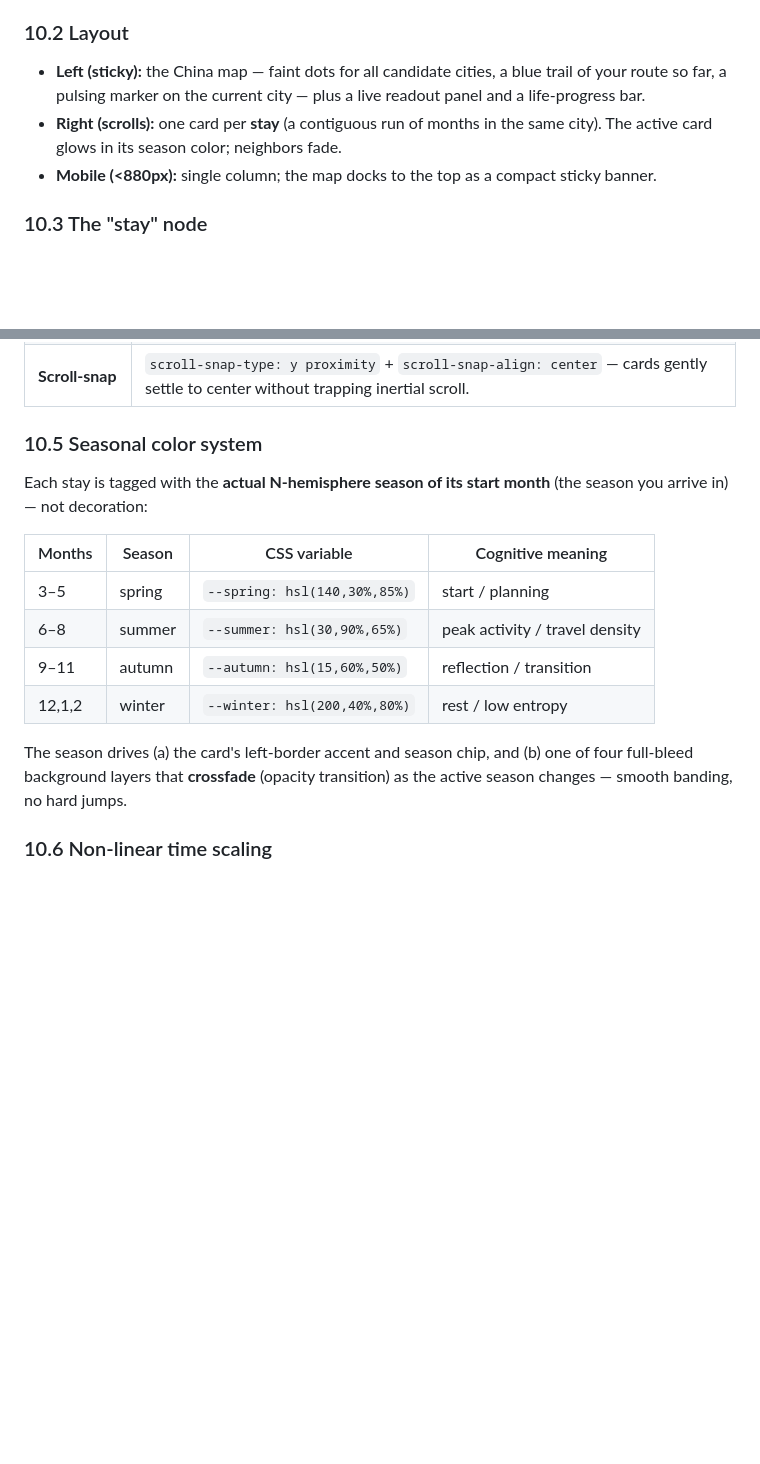
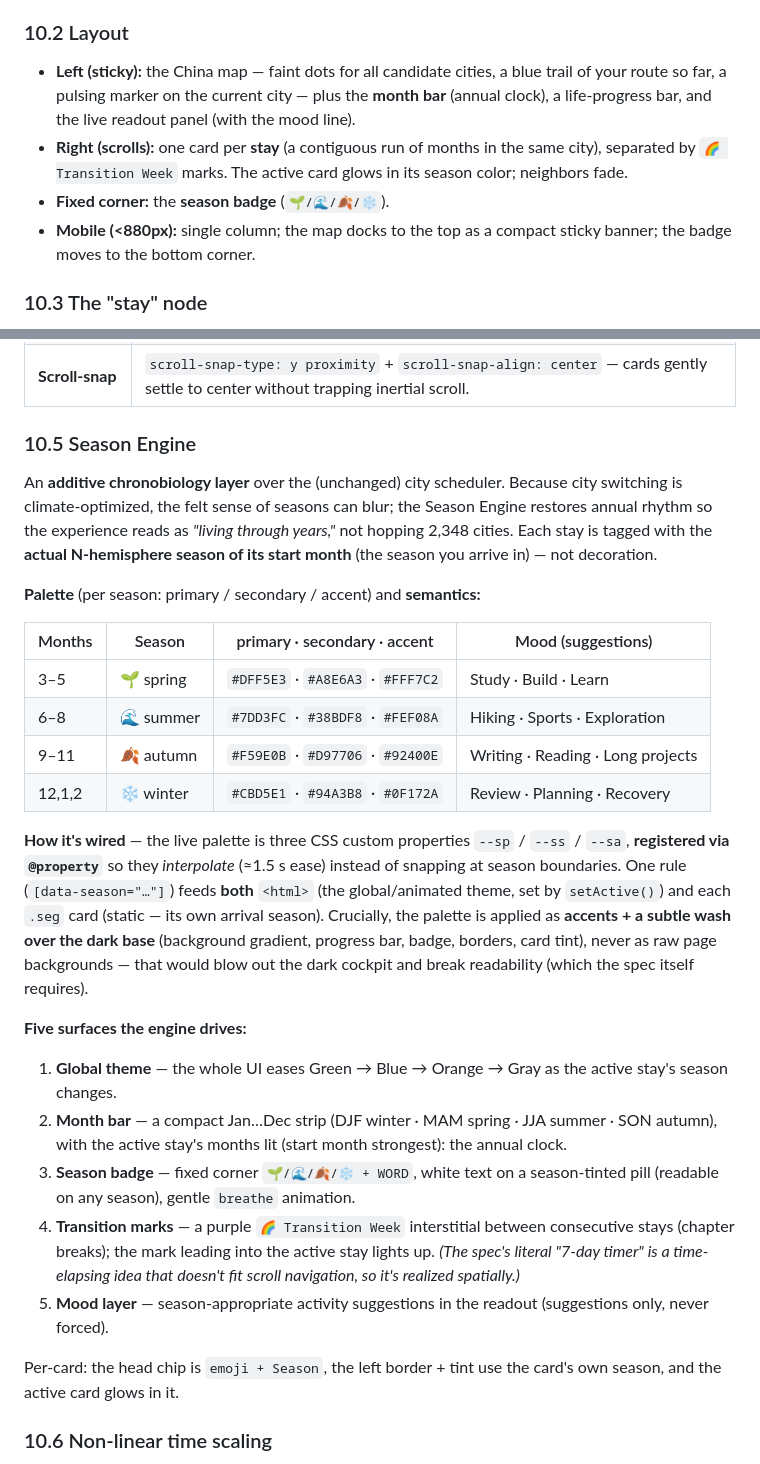
Before and after one commit to alexmorerich/travelOS, a Markdown page: MANUAL.md, 2 parts joined by grey strips. Rendered like a GitHub page; blank space fills up the shorter version.

```diff
--- a/MANUAL.md
+++ b/MANUAL.md
@@ -386,9 +386,10 @@ This is **not** a slideshow or an autoplay animation. The page *is* the timeline
 
 ### 10.2 Layout
 
-- **Left (sticky):** the China map — faint dots for all candidate cities, a blue trail of your route so far, a pulsing marker on the current city — plus a live readout panel and a life-progress bar.
-- **Right (scrolls):** one card per **stay** (a contiguous run of months in the same city). The active card glows in its season color; neighbors fade.
-- **Mobile (<880px):** single column; the map docks to the top as a compact sticky banner.
+- **Left (sticky):** the China map — faint dots for all candidate cities, a blue trail of your route so far, a pulsing marker on the current city — plus the **month bar** (annual clock), a life-progress bar, and the live readout panel (with the mood line).
+- **Right (scrolls):** one card per **stay** (a contiguous run of months in the same city), separated by `🌈 Transition Week` marks. The active card glows in its season color; neighbors fade.
+- **Fixed corner:** the **season badge** (`🌱/🌊/🍂/❄`).
+- **Mobile (<880px):** single column; the map docks to the top as a compact sticky banner; the badge moves to the bottom corner.
 
 ### 10.3 The "stay" node
 
@@ -402,18 +403,29 @@ The 372 months are collapsed into **city-stay segments** (≈163 on the default
 | **↓ / → / ↑ / ←** | Jump to the next / previous stay (smooth-scrolls it to center). |
 | **Scroll-snap** | `scroll-snap-type: y proximity` + `scroll-snap-align: center` — cards gently settle to center without trapping inertial scroll. |
 
-### 10.5 Seasonal color system
+### 10.5 Season Engine
 
-Each stay is tagged with the **actual N-hemisphere season of its start month** (the season you arrive in) — not decoration:
+An **additive chronobiology layer** over the (unchanged) city scheduler. Because city switching is climate-optimized, the felt sense of seasons can blur; the Season Engine restores annual rhythm so the experience reads as *"living through years,"* not hopping 2,348 cities. Each stay is tagged with the **actual N-hemisphere season of its start month** (the season you arrive in) — not decoration.
 
-| Months | Season | CSS variable | Cognitive meaning |
+**Palette** (per season: primary / secondary / accent) and **semantics:**
+
+| Months | Season | primary · secondary · accent | Mood (suggestions) |
 |---|---|---|---|
-| 3–5 | spring | `--spring: hsl(140,30%,85%)` | start / planning |
-| 6–8 | summer | `--summer: hsl(30,90%,65%)` | peak activity / travel density |
-| 9–11 | autumn | `--autumn: hsl(15,60%,50%)` | reflection / transition |
-| 12,1,2 | winter | `--winter: hsl(200,40%,80%)` | rest / low entropy |
+| 3–5 | 🌱 spring | `#DFF5E3` · `#A8E6A3` · `#FFF7C2` | Study · Build · Learn |
+| 6–8 | 🌊 summer | `#7DD3FC` · `#38BDF8` · `#FEF08A` | Hiking · Sports · Exploration |
+| 9–11 | 🍂 autumn | `#F59E0B` · `#D97706` · `#92400E` | Writing · Reading · Long projects |
+| 12,1,2 | ❄ winter | `#CBD5E1` · `#94A3B8` · `#0F172A` | Review · Planning · Recovery |
 
-The season drives (a) the card's left-border accent and season chip, and (b) one of four full-bleed background layers that **crossfade** (opacity transition) as the active season changes — smooth banding, no hard jumps.
+**How it's wired** — the live palette is three CSS custom properties `--sp` / `--ss` / `--sa`, **registered via `@property`** so they *interpolate* (≈1.5 s ease) instead of snapping at season boundaries. One rule (`[data-season="…"]`) feeds **both** `<html>` (the global/animated theme, set by `setActive()`) and each `.seg` card (static — its own arrival season). Crucially, the palette is applied as **accents + a subtle wash over the dark base** (background gradient, progress bar, badge, borders, card tint), never as raw page backgrounds — that would blow out the dark cockpit and break readability (which the spec itself requires).
+
+**Five surfaces the engine drives:**
+1. **Global theme** — the whole UI eases Green → Blue → Orange → Gray as the active stay's season changes.
+2. **Month bar** — a compact Jan…Dec strip (DJF winter · MAM spring · JJA summer · SON autumn), with the active stay's months lit (start month strongest): the annual clock.
+3. **Season badge** — fixed corner `🌱/🌊/🍂/❄ + WORD`, white text on a season-tinted pill (readable on any season), gentle `breathe` animation.
+4. **Transition marks** — a purple `🌈 Transition Week` interstitial between consecutive stays (chapter breaks); the mark leading into the active stay lights up. *(The spec's literal "7-day timer" is a time-elapsing idea that doesn't fit scroll navigation, so it's realized spatially.)*
+5. **Mood layer** — season-appropriate activity suggestions in the readout (suggestions only, never forced).
+
+Per-card: the head chip is `emoji + Season`, the left border + tint use the card's own season, and the active card glows in it.
 
 ### 10.6 Non-linear time scaling
 
```
Also changed, not shown: other parts of MANUAL.md (+10 -6 lines), README.md (+1 -1 lines), docs/timeline.png, 3 other files.
